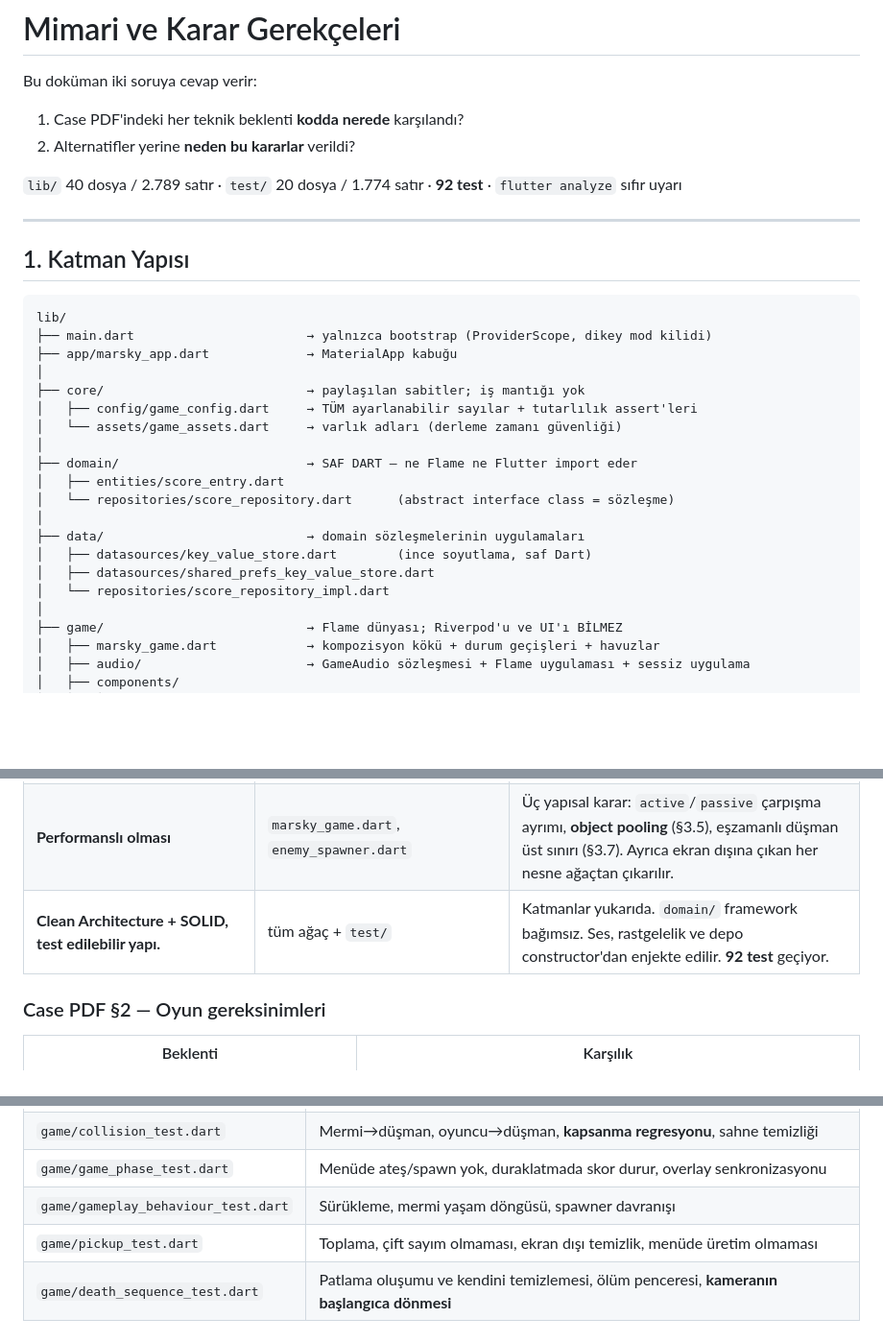
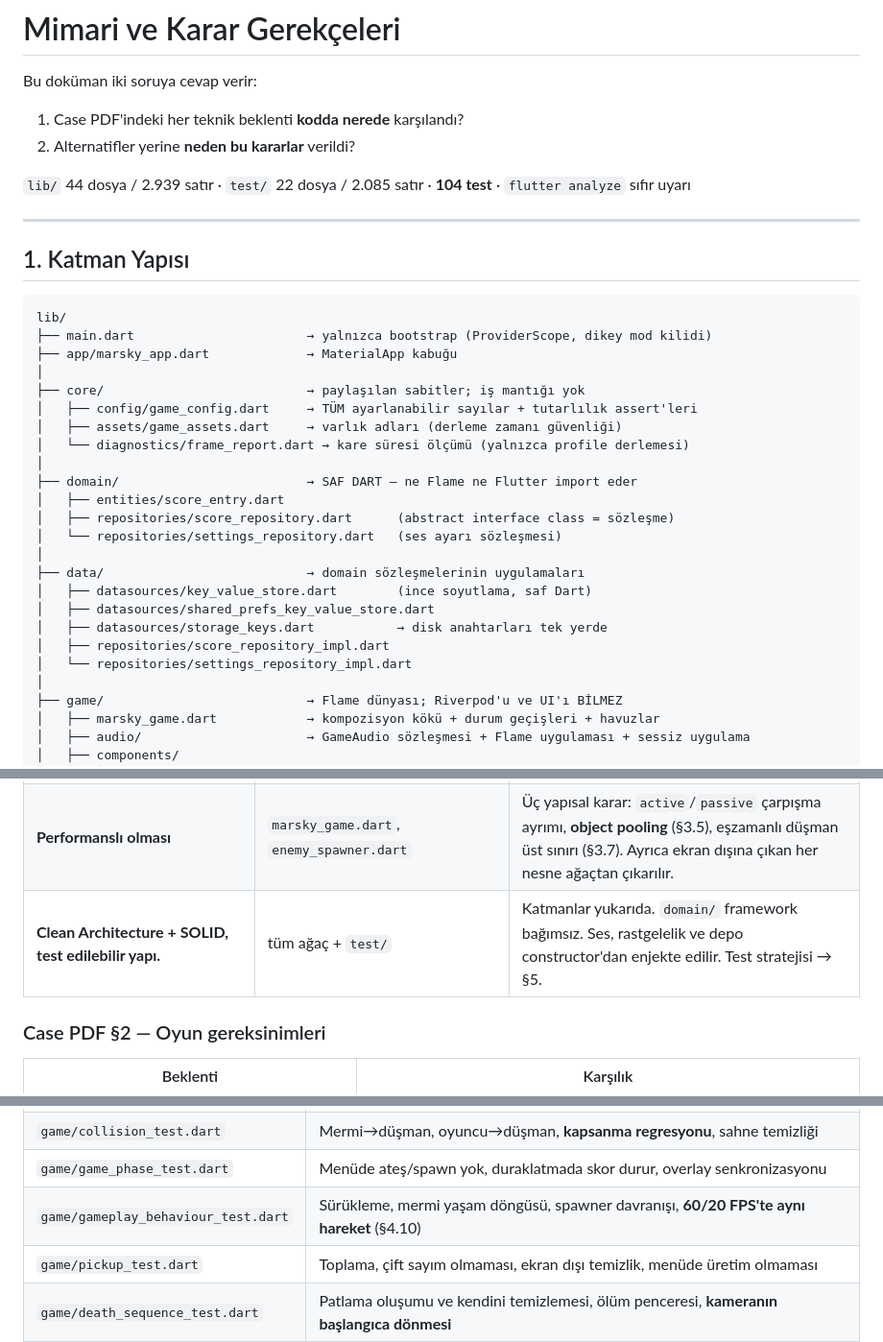
Before and after one commit to icengizhan/marsky_shooter, a Markdown page: ARCHITECTURE.md, 3 parts joined by grey strips. Shown at 96% size. Drawn GitHub-style; blank space fills up the shorter version.

```diff
--- a/ARCHITECTURE.md
+++ b/ARCHITECTURE.md
@@ -4,7 +4,7 @@ Bu doküman iki soruya cevap verir:
 1. Case PDF'indeki her teknik beklenti **kodda nerede** karşılandı?
 2. Alternatifler yerine **neden bu kararlar** verildi?
 
-`lib/` 40 dosya / 2.789 satır · `test/` 20 dosya / 1.774 satır · **92 test** · `flutter analyze` sıfır uyarı
+`lib/` 44 dosya / 2.939 satır · `test/` 22 dosya / 2.085 satır · **104 test** · `flutter analyze` sıfır uyarı
 
 ---
 
@@ -17,16 +17,20 @@ lib/
 │
 ├── core/                           → paylaşılan sabitler; iş mantığı yok
 │   ├── config/game_config.dart     → TÜM ayarlanabilir sayılar + tutarlılık assert'leri
-│   └── assets/game_assets.dart     → varlık adları (derleme zamanı güvenliği)
+│   ├── assets/game_assets.dart     → varlık adları (derleme zamanı güvenliği)
+│   └── diagnostics/frame_report.dart → kare süresi ölçümü (yalnızca profile derlemesi)
 │
 ├── domain/                         → SAF DART — ne Flame ne Flutter import eder
 │   ├── entities/score_entry.dart
-│   └── repositories/score_repository.dart      (abstract interface class = sözleşme)
+│   ├── repositories/score_repository.dart      (abstract interface class = sözleşme)
+│   └── repositories/settings_repository.dart   (ses ayarı sözleşmesi)
 │
 ├── data/                           → domain sözleşmelerinin uygulamaları
 │   ├── datasources/key_value_store.dart        (ince soyutlama, saf Dart)
 │   ├── datasources/shared_prefs_key_value_store.dart
-│   └── repositories/score_repository_impl.dart
+│   ├── datasources/storage_keys.dart           → disk anahtarları tek yerde
+│   ├── repositories/score_repository_impl.dart
+│   └── repositories/settings_repository_impl.dart
 │
 ├── game/                           → Flame dünyası; Riverpod'u ve UI'ı BİLMEZ
 │   ├── marsky_game.dart            → kompozisyon kökü + durum geçişleri + havuzlar
@@ -84,7 +88,7 @@ oyun motorunu ve iş mantığını platform kanalı kurmadan çalıştırabilmem
 | **Durum yönetimi: Bloc/Riverpod/Provider.** Oyun dışı UI state'leri (ses ayarları, skor geçmişi). | `lib/presentation/providers/` | **Riverpod 3.4.2.** Üç provider: yüksek skor, skor geçmişi, ses ayarı — üçü de diskte kalıcı. Oyun **içi** skor ise `ValueNotifier`'da (§3.2). |
 | **Asset yönetimi: preload, tekrarlı yükleme yok.** | `marsky_game.dart` (`onLoad`), `game_assets.dart` | `images.loadAll()` + `audio.preload()` oyun başında **bir kez**. Component'ler `images.fromCache(...)` ile önbellekten okur — hiçbir component `onLoad`'unda dosyadan yükleme yapmaz. |
 | **Performanslı olması** | `marsky_game.dart`, `enemy_spawner.dart` | Üç yapısal karar: `active`/`passive` çarpışma ayrımı, **object pooling** (§3.5), eşzamanlı düşman üst sınırı (§3.7). Ayrıca ekran dışına çıkan her nesne ağaçtan çıkarılır. |
-| **Clean Architecture + SOLID, test edilebilir yapı.** | tüm ağaç + `test/` | Katmanlar yukarıda. `domain/` framework bağımsız. Ses, rastgelelik ve depo constructor'dan enjekte edilir. **92 test** geçiyor. |
+| **Clean Architecture + SOLID, test edilebilir yapı.** | tüm ağaç + `test/` | Katmanlar yukarıda. `domain/` framework bağımsız. Ses, rastgelelik ve depo constructor'dan enjekte edilir. Test stratejisi → §5. |
 
 ### Case PDF §2 — Oyun gereksinimleri
 
@@ -348,7 +407,7 @@ Biri atlanırsa parlama başka bir aşamada geri geliyordu. Ölçüm: %94 → **
 | `game/marsky_game_boot_test.dart` | `onLoad` component'leri bağlıyor mu, varlıklar önbellekte mi |
 | `game/collision_test.dart` | Mermi→düşman, oyuncu→düşman, **kapsanma regresyonu**, sahne temizliği |
 | `game/game_phase_test.dart` | Menüde ateş/spawn yok, duraklatmada skor durur, overlay senkronizasyonu |
-| `game/gameplay_behaviour_test.dart` | Sürükleme, mermi yaşam döngüsü, spawner davranışı |
+| `game/gameplay_behaviour_test.dart` | Sürükleme, mermi yaşam döngüsü, spawner davranışı, **60/20 FPS'te aynı hareket** (§4.10) |
 | `game/pickup_test.dart` | Toplama, çift sayım olmaması, ekran dışı temizlik, menüde üretim olmaması |
 | `game/death_sequence_test.dart` | Patlama oluşumu ve kendini temizlemesi, ölüm penceresi, **kameranın başlangıca dönmesi** |
 | `game/back_button_test.dart` | Kademeli geri: oynanış→duraklat→menü→çıkış |
```
Also changed, not shown: other parts of ARCHITECTURE.md (+58 -3 lines), README.md (+13 -6 lines).
